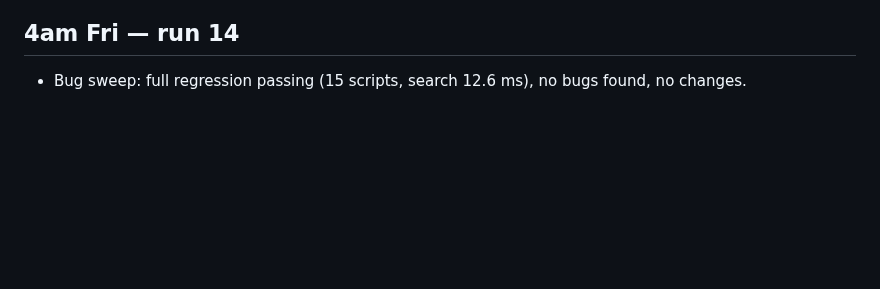
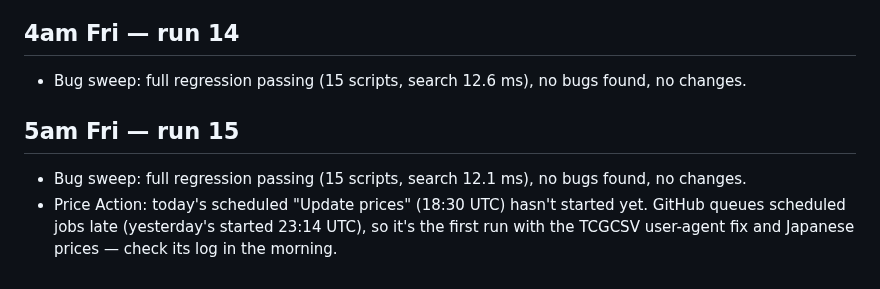
Before and after one commit to roboy2911/pokescan, a Markdown page: REVIEW-LOG.md, the part around the change. GitHub-like rendering; blank space fills up the shorter version.

Commit message:
Review log: 5am run
Co-Authored-By: Claude Opus 5.5 <noreply@anthropic.com>
Claude-Session: https://claude.ai/code/session_01SJex1twyqhA7smVqngPvtn

```diff
--- a/REVIEW-LOG.md
+++ b/REVIEW-LOG.md
@@ -237,3 +237,8 @@ Every change is its own commit, so anything can be taken out on its own. Tell Cl
 ## 4am Fri — run 14
 
 - Bug sweep: full regression passing (15 scripts, search 12.6 ms), no bugs found, no changes.
+
+## 5am Fri — run 15
+
+- Bug sweep: full regression passing (15 scripts, search 12.1 ms), no bugs found, no changes.
+- Price Action: today's scheduled "Update prices" (18:30 UTC) hasn't started yet. GitHub queues scheduled jobs late (yesterday's started 23:14 UTC), so it's the first run with the TCGCSV user-agent fix and Japanese prices — check its log in the morning.
```
